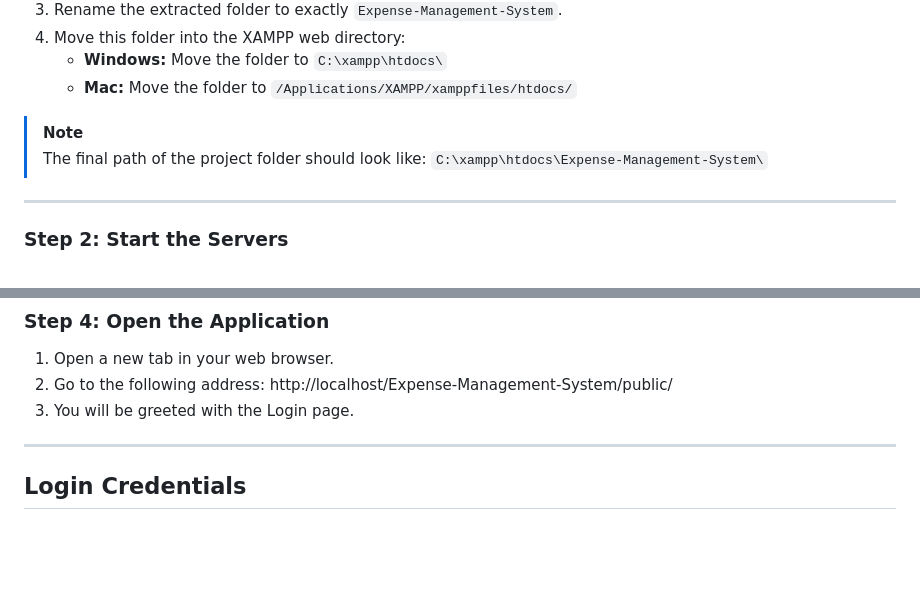
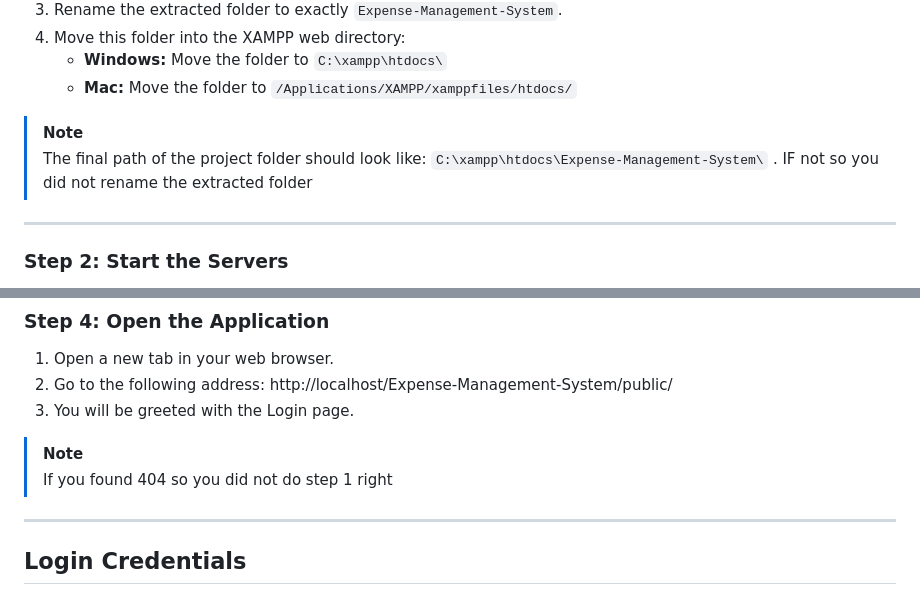
Before and after one commit to AhmedSelim04/Expense-Management-System, a Markdown page: README.md, 2 parts joined by grey strips. Drawn GitHub-style; blank space fills up the shorter version.

Commit message:
Update README with project path and error notes
Clarified project folder path and added note for 404 error.

```diff
--- a/README.md
+++ b/README.md
@@ -31,7 +31,7 @@ Before starting, you will need to download and install a software package called
    * **Mac:** Move the folder to `/Applications/XAMPP/xamppfiles/htdocs/`
 
 > [!NOTE]
-> The final path of the project folder should look like: `C:\xampp\htdocs\Expense-Management-System\`
+> The final path of the project folder should look like: `C:\xampp\htdocs\Expense-Management-System\` . IF not so you did not rename the extracted folder
 
 ---
 
@@ -59,7 +59,8 @@ Before starting, you will need to download and install a software package called
 2. Go to the following address:
    http://localhost/Expense-Management-System/public/
 3. You will be greeted with the Login page.
-
+> [!NOTE]
+> If you found 404 so you did not do step 1 right
 ---
 
 ## Login Credentials
```
